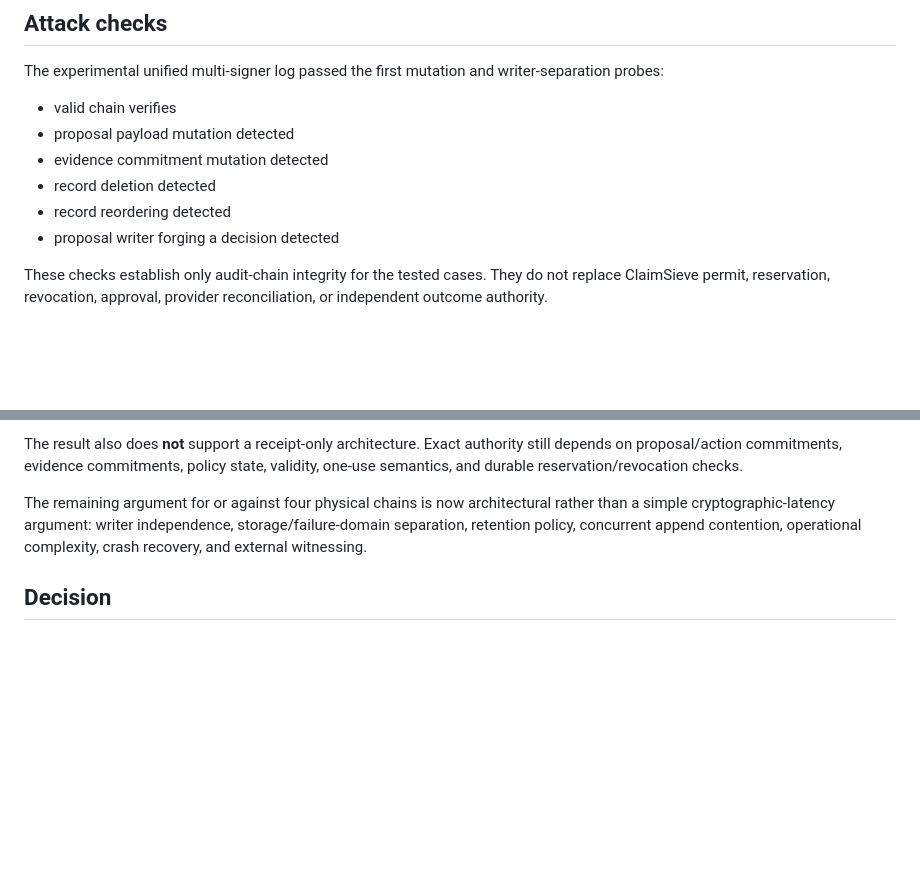
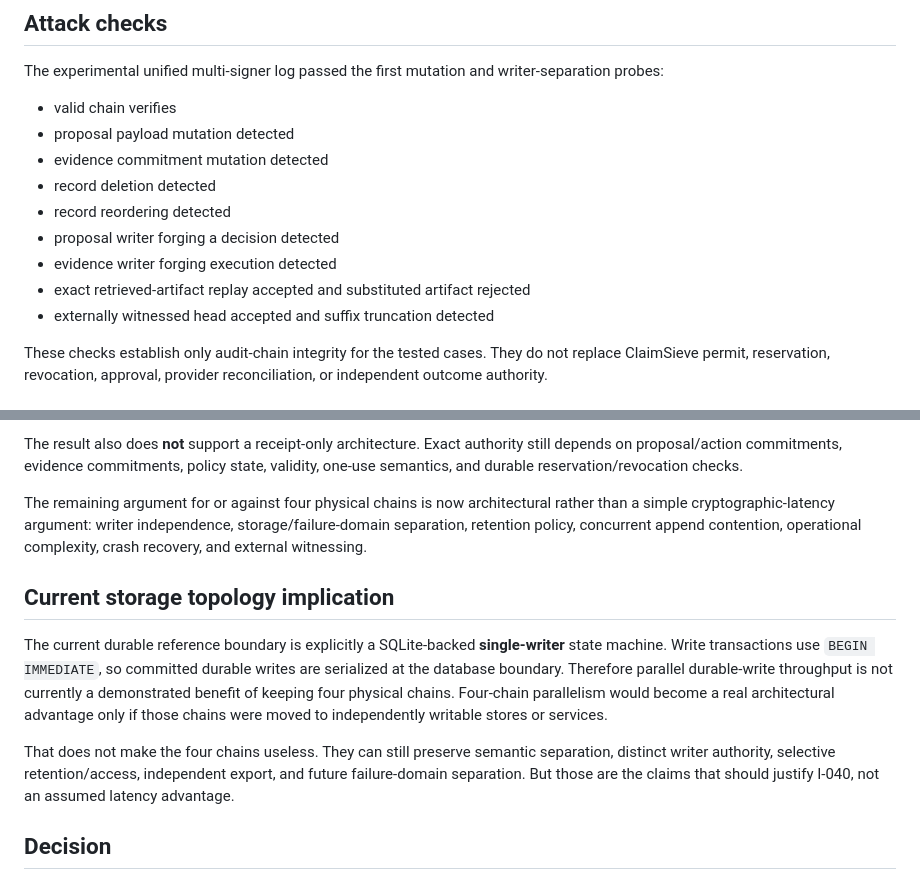
Before and after one commit to ethanduley-png/claimsieve-mainstreet, a Markdown page: docs/LEDGER_ABLATION_RESULTS.md, 2 parts joined by grey strips. Rendered like a GitHub page; blank space fills up the shorter version.

Commit message:
Record current single-writer storage implication

```diff
--- a/docs/LEDGER_ABLATION_RESULTS.md
+++ b/docs/LEDGER_ABLATION_RESULTS.md
@@ -14,6 +14,9 @@ The experimental unified multi-signer log passed the first mutation and writer-s
 - record deletion detected
 - record reordering detected
 - proposal writer forging a decision detected
+- evidence writer forging execution detected
+- exact retrieved-artifact replay accepted and substituted artifact rejected
+- externally witnessed head accepted and suffix truncation detected
 
 These checks establish only audit-chain integrity for the tested cases. They do not replace ClaimSieve permit, reservation, revocation, approval, provider reconciliation, or independent outcome authority.
 
@@ -56,6 +59,12 @@ The result also does **not** support a receipt-only architecture. Exact authorit
 
 The remaining argument for or against four physical chains is now architectural rather than a simple cryptographic-latency argument: writer independence, storage/failure-domain separation, retention policy, concurrent append contention, operational complexity, crash recovery, and external witnessing.
 
+## Current storage topology implication
+
+The current durable reference boundary is explicitly a SQLite-backed **single-writer** state machine. Write transactions use `BEGIN IMMEDIATE`, so committed durable writes are serialized at the database boundary. Therefore parallel durable-write throughput is not currently a demonstrated benefit of keeping four physical chains. Four-chain parallelism would become a real architectural advantage only if those chains were moved to independently writable stores or services.
+
+That does not make the four chains useless. They can still preserve semantic separation, distinct writer authority, selective retention/access, independent export, and future failure-domain separation. But those are the claims that should justify I-040, not an assumed latency advantage.
+
 ## Decision
 
 Keep I-040 normative for now. The most promising optimization is **content-addressed evidence with compact ledger commitments while retaining the four semantic chains**. Continue testing the unified design only as an ablation control until the full acceptance criteria in `docs/LEDGER_ABLATION_EXPERIMENT.md` are satisfied or it fails one of them.
```
